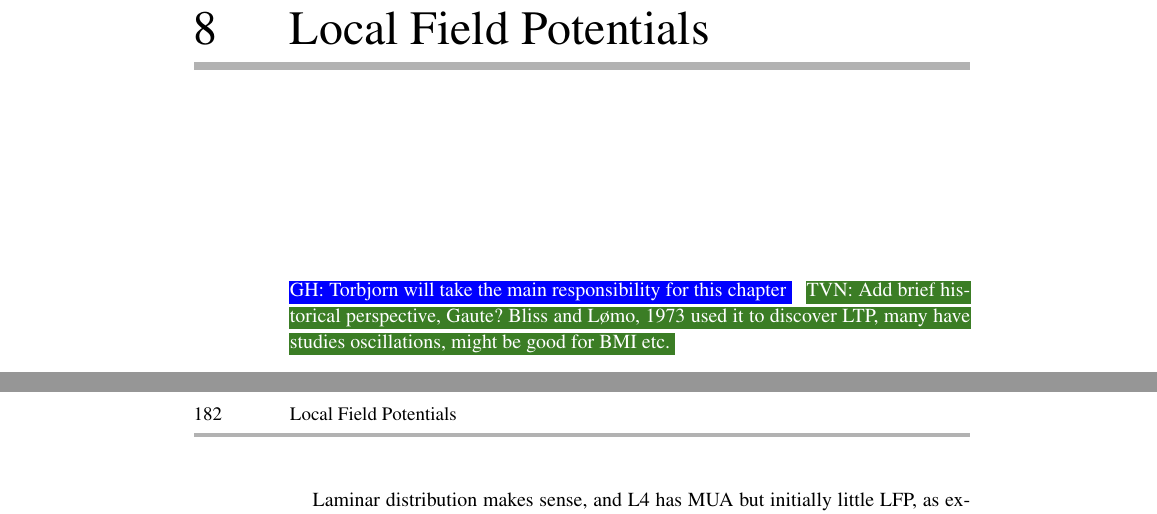
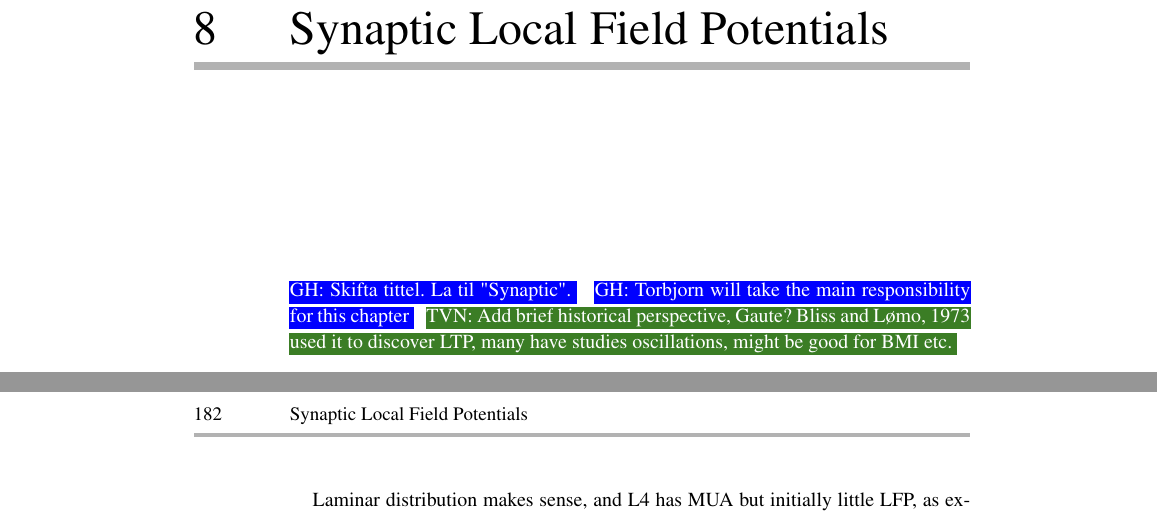
Before and after one commit to geih/ECSbook, a LaTeX thesis (Book.tex, which reads Ch-LFP.tex): two parts of pages 180 and 202 of 282, joined at a grey line, cut so that both start at the same text. Compiled offline with pdfLaTeX; a LaTeX package or settings file that is missing is left out.

Commit message:
endret tittel

```diff
--- a/Ch-LFP.tex
+++ b/Ch-LFP.tex
@@ -1,5 +1,6 @@
-\chapter{Local Field Potentials}
+\chapter{Synaptic Local Field Potentials}
 \label{chap:LFP}
+\ghnote{Skifta tittel. La til "Synaptic".}
 \ghnote{Torbjorn will take the main responsibility for this chapter}
 \tvnnote{Add brief historical perspective, Gaute? Bliss and L\o mo, 1973 used it to discover LTP, many have studies oscillations, might be good for BMI etc.}
 
```
